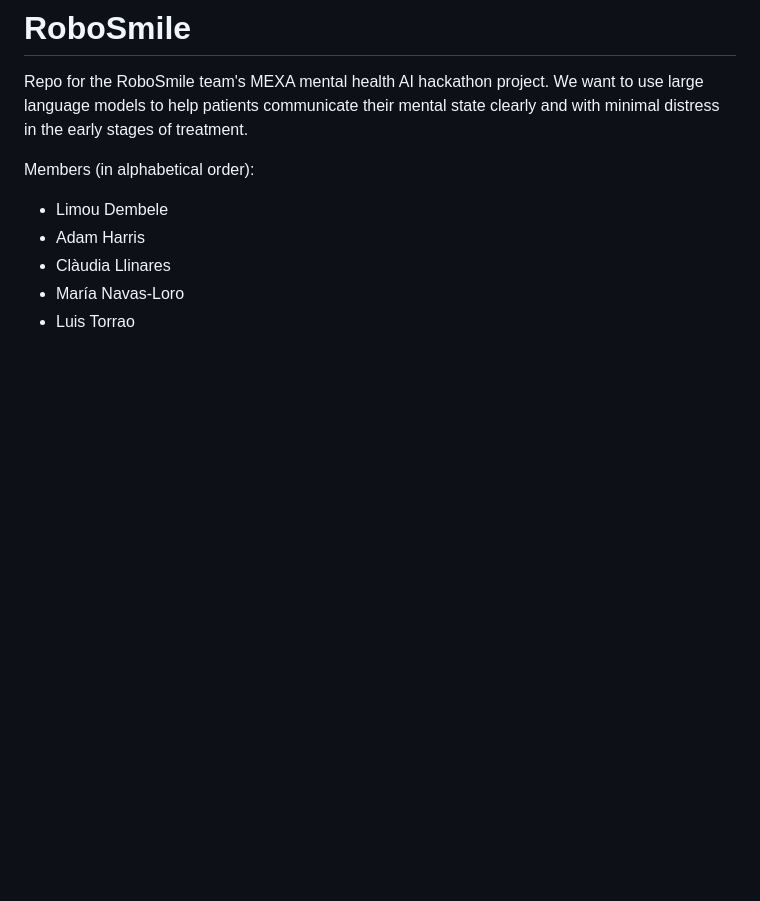
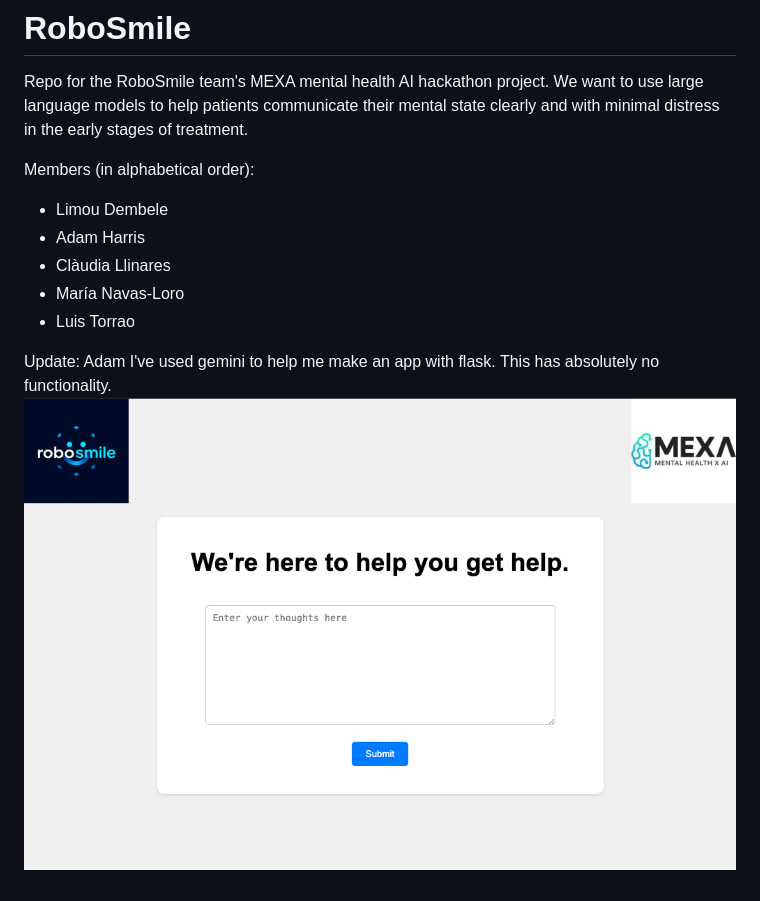
Before and after one commit to AdamLoydHarris/RoboSmile_Measurement, a Markdown page: README.md, the part around the change. GitHub-like rendering; pictures changed too: robosmilescreenshot.png (added); blank space fills up the shorter version.

```diff
--- a/README.md
+++ b/README.md
@@ -8,3 +8,7 @@ Members (in alphabetical order):
 - Clàudia Llinares
 - María Navas-Loro
 - Luis Torrao
+
+Update: Adam
+I've used gemini to help me make an app with flask. This has absolutely no functionality.
+![alt text](robosmilescreenshot.png)
```
Also changed, not shown: robosmile.png (added), static/images/mexa.png (added), static/images/mexa_square.jpeg (added), static/images/robosmile.jpeg (added), 6 other files.
